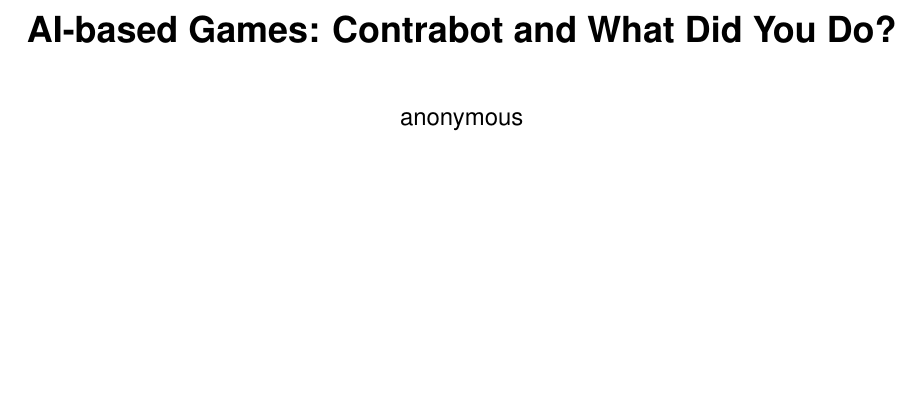
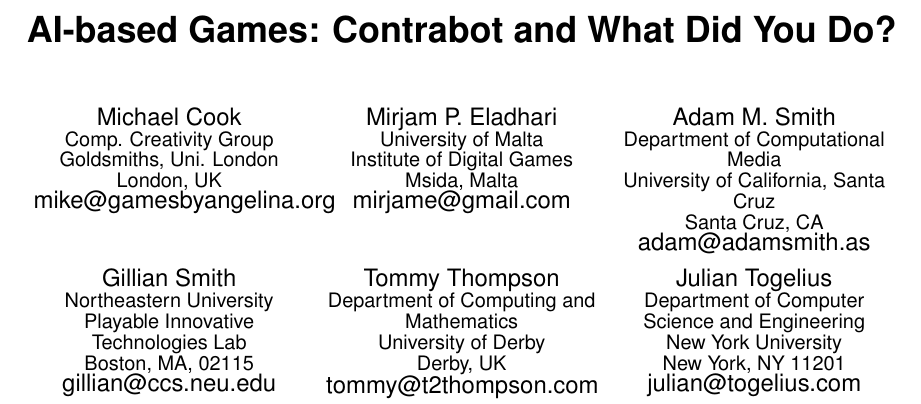
Before and after one commit to zookae/fdg15_ai-based-games, a LaTeX paper (fdg15_ai-based-games.tex): part of page 1 of 2, cut so that both start at the same text, the shorter picture padded with empty space. Compiled offline with pdfLaTeX.

Commit message:
updated for CRC: authors, language polish

```diff
--- a/fdg15_ai-based-games.tex
+++ b/fdg15_ai-based-games.tex
@@ -69,3 +69,42 @@
 
 \title{AI-based Games: Contrabot and What Did You Do?}
 
+\numberofauthors{7} %  in this sample file, there are a *total*
+% of EIGHT authors. SIX appear on the 'first-page' (for formatting
+% reasons) and the remaining two appear in the \additionalauthors section.
+%
+\author{
+\alignauthor Michael Cook\\
+	\affaddr{Comp. Creativity Group}\\
+	\affaddr{Goldsmiths, Uni. London}\\
+	\affaddr{London, UK}\\
+	\email{mike@gamesbyangelina.org}
+\alignauthor Mirjam P. Eladhari\\
+	\affaddr{University of Malta}\\
+	\affaddr{Institute of Digital Games}\\
+	\affaddr{Msida, Malta}\\
+	\email{mirjame@gmail.com}
+\alignauthor Adam M. Smith\\
+	\affaddr{Department of Computational Media}\\
+	\affaddr{University of California, Santa Cruz}\\
+	\affaddr{Santa Cruz, CA}\\
+	\email{adam@adamsmith.as}
+\and  % use '\and' if you need 'another row' of author names
+\alignauthor Gillian Smith\\
+	\affaddr{Northeastern University}\\
+	\affaddr{Playable Innovative Technologies Lab}\\
+	\affaddr{Boston, MA, 02115}\\
+	\email{gillian@ccs.neu.edu}
+\alignauthor Tommy Thompson\\
+	\affaddr{Department of Computing and Mathematics}\\
+	\affaddr{University of Derby}\\
+	\affaddr{Derby, UK}\\
+	\email{tommy@t2thompson.com}
+\alignauthor Julian Togelius\\
+	\affaddr{Department of Computer Science and Engineering}\\
+	\affaddr{New York University}\\
+	\affaddr{New York, NY 11201}\\
+	\email{julian@togelius.com}
+}
+\additionalauthors{
+Additional author: Alex Zook (School of Interactive Computing, Georgia Institute of Technology), email: {\texttt{a.zook@gatech.edu}}.
```
Also changed, not shown: sig-alternate.cls (+2 -0 lines), fdg15_ai-based-games.pdf, fdg15_ai-based-games.tex (61 more changed lines).
